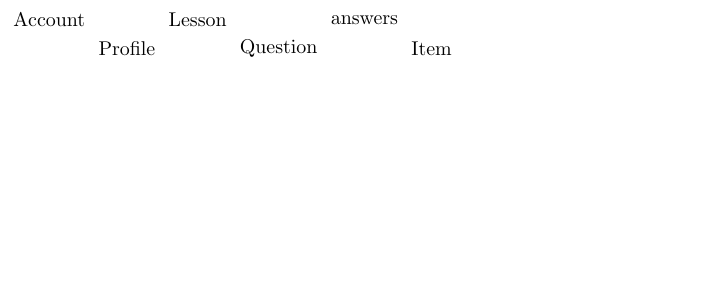
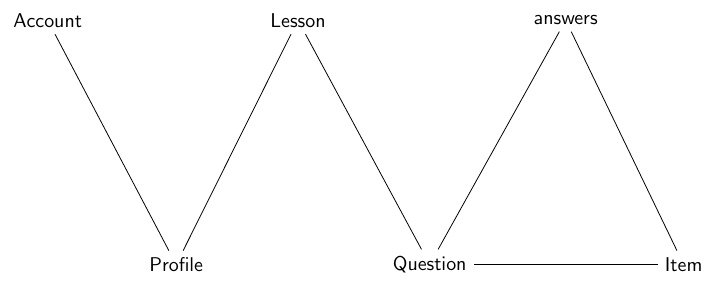
Before and after one commit to Capstone-Projects-2022-Spring/project-lexicallearner, a LaTeX figure (doc/database/chens-notation.tex): the whole page, the shorter picture padded with empty space. Compiled offline with pdfLaTeX.

Commit message:
Chen's notation graph edges, separation

```diff
--- a/doc/database/chens-notation.tex
+++ b/doc/database/chens-notation.tex
@@ -1,21 +1,28 @@
 \documentclass{standalone}
 \usepackage[utf8]{inputenc}
+\renewcommand*\familydefault{\sfdefault}%
 
 \usepackage{tikz}
 \usetikzlibrary{matrix}
+\usetikzlibrary{graphs}
 
 \begin{document}
 
 \begin{tikzpicture}
-    \matrix{
-        \node{Account};
-        & & \node{Lesson};
-        & & \node{answers};
+    \matrix [column sep=0.375in, row sep=1.5in]{
+        \node (account) {Account};
+        & & \node (lesson) {Lesson};
+        & & \node (answers) {answers};
         \\
-        & \node{Profile};
-        & & \node{Question};
-        & & \node{Item};
+        & \node (profile) {Profile};
+        & & \node (question) {Question};
+        & & \node (item) {Item};
         \\
+    };
+    \graph{
+        (account) -- (profile) -- (lesson)
+        -- (question) -- (answers) -- (item)
+        -- (question);
     };
 \end{tikzpicture}
 
```
